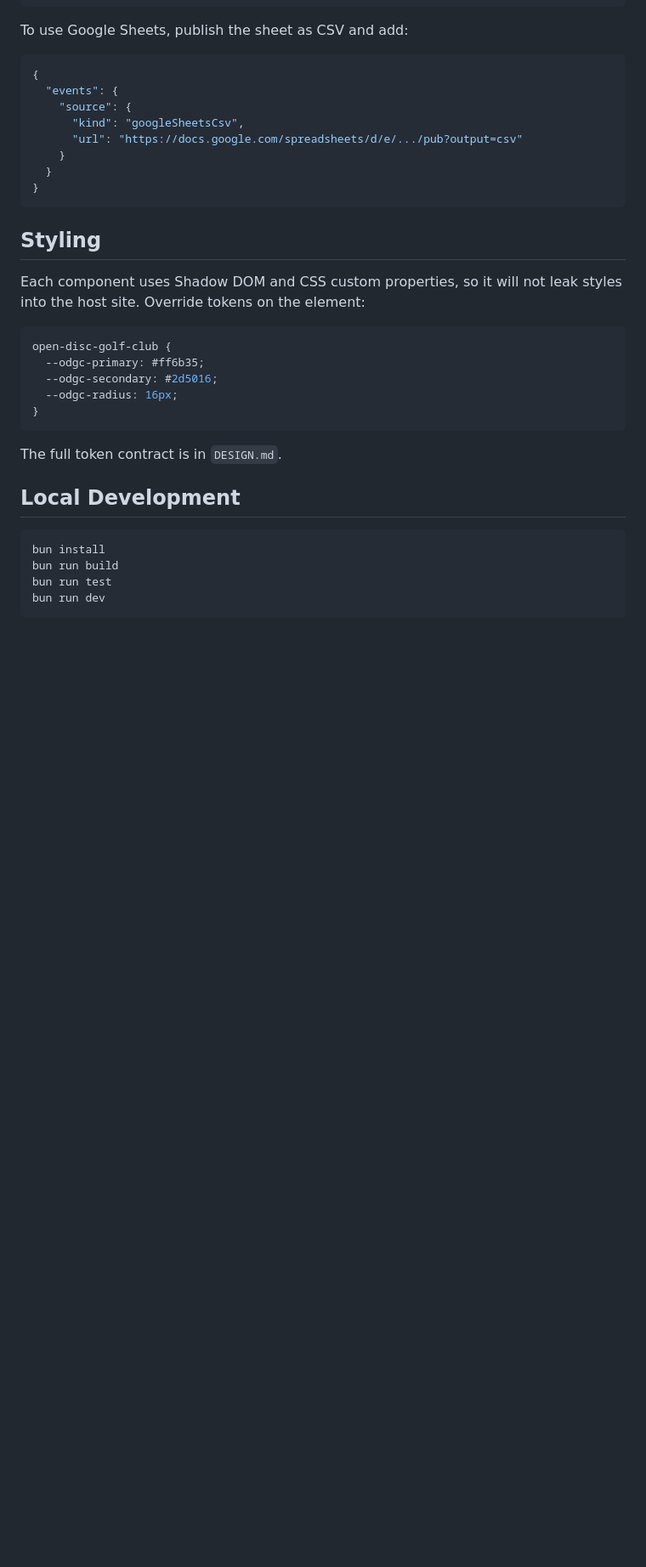
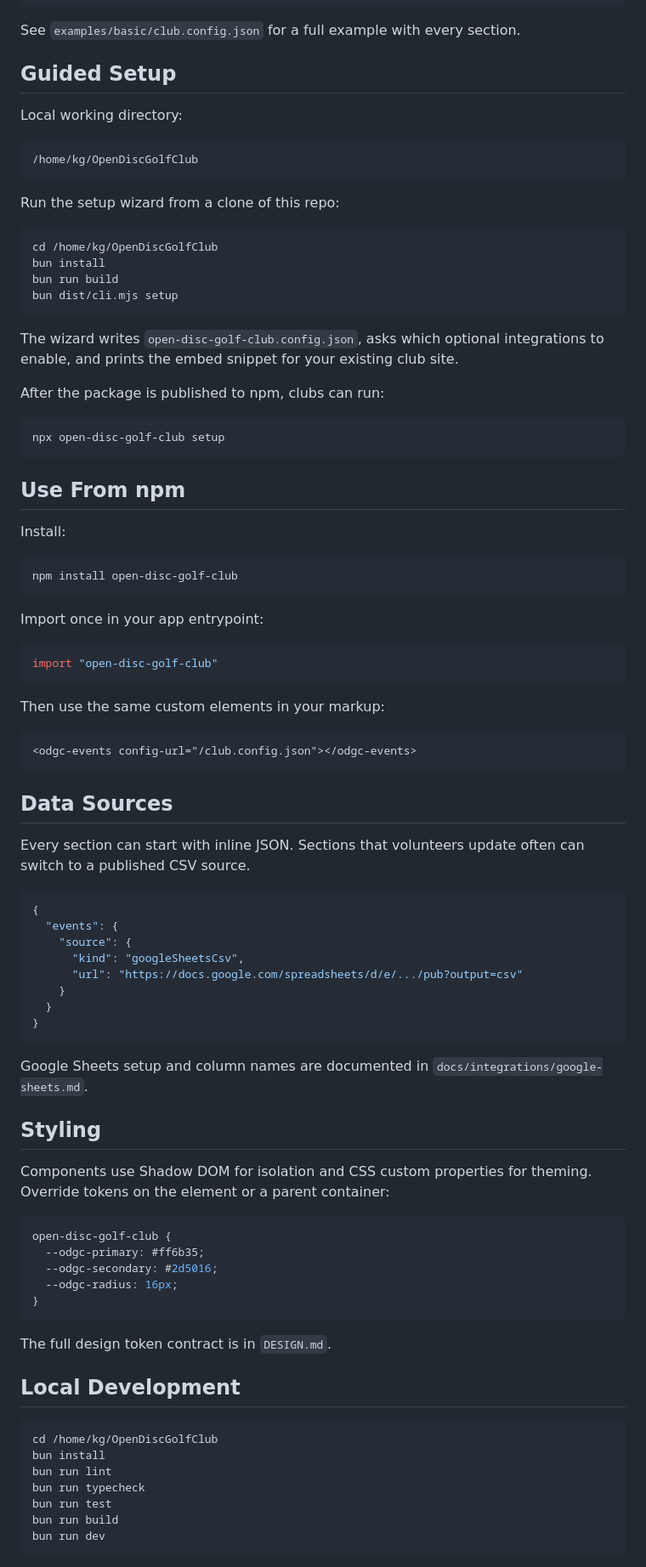
Before and after one commit to kgbrah/OpenDiscGolfClub, a Markdown page: README.md, the part around one of its changes. Shown at 85% size. Drawn GitHub-style; blank space fills up the shorter version.

````diff
--- a/README.md
+++ b/README.md
@@ -89,7 +97,56 @@ Start with `examples/basic/club.config.json`. Every section can use inline data
 }
 ```
 
-To use Google Sheets, publish the sheet as CSV and add:
+See `examples/basic/club.config.json` for a full example with every section.
+
+## Guided Setup
+
+Local working directory:
+
+```bash
+/home/kg/OpenDiscGolfClub
+```
+
+Run the setup wizard from a clone of this repo:
+
+```bash
+cd /home/kg/OpenDiscGolfClub
+bun install
+bun run build
+bun dist/cli.mjs setup
+```
+
+The wizard writes `open-disc-golf-club.config.json`, asks which optional integrations to enable, and prints the embed snippet for your existing club site.
+
+After the package is published to npm, clubs can run:
+
+```bash
+npx open-disc-golf-club setup
+```
+
+## Use From npm
+
+Install:
+
+```bash
+npm install open-disc-golf-club
+```
+
+Import once in your app entrypoint:
+
+```ts
+import "open-disc-golf-club"
+```
+
+Then use the same custom elements in your markup:
+
+```html
+<odgc-events config-url="/club.config.json"></odgc-events>
+```
+
+## Data Sources
+
+Every section can start with inline JSON. Sections that volunteers update often can switch to a published CSV source.
 
 ```json
 {
@@ -102,9 +159,11 @@ To use Google Sheets, publish the sheet as CSV and add:
 }
 ```
 
+Google Sheets setup and column names are documented in `docs/integrations/google-sheets.md`.
+
 ## Styling
 
-Each component uses Shadow DOM and CSS custom properties, so it will not leak styles into the host site. Override tokens on the element:
+Components use Shadow DOM for isolation and CSS custom properties for theming. Override tokens on the element or a parent container:
 
 ```css
 open-disc-golf-club {
@@ -114,13 +173,16 @@ open-disc-golf-club {
 }
 ```
 
-The full token contract is in `DESIGN.md`.
+The full design token contract is in `DESIGN.md`.
 
 ## Local Development
 
 ```bash
+cd /home/kg/OpenDiscGolfClub
 bun install
+bun run lint
+bun run typecheck
+bun run test
 bun run build
-bun run test
 bun run dev
 ```
````
Also changed, not shown: other parts of README.md (+115 -58 lines).
